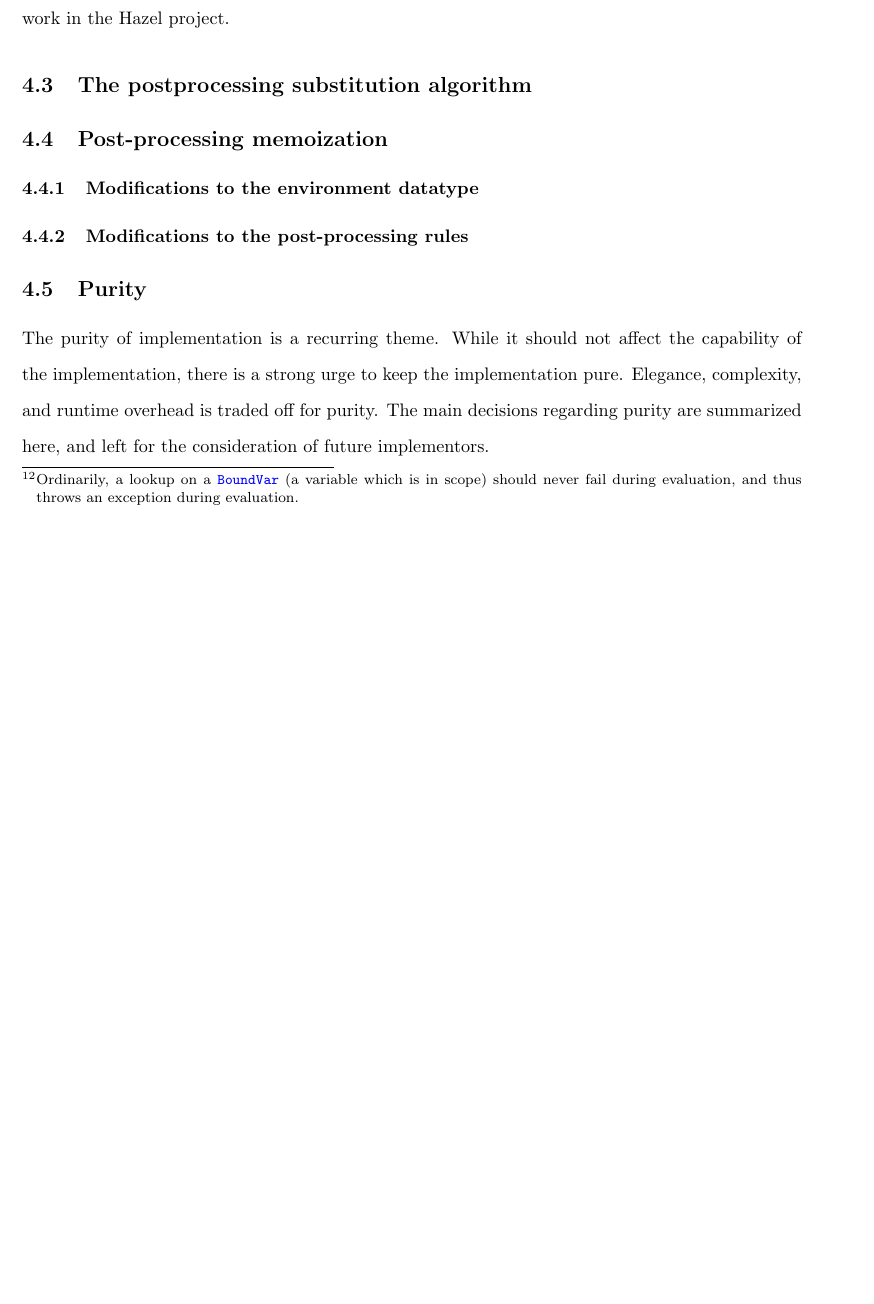
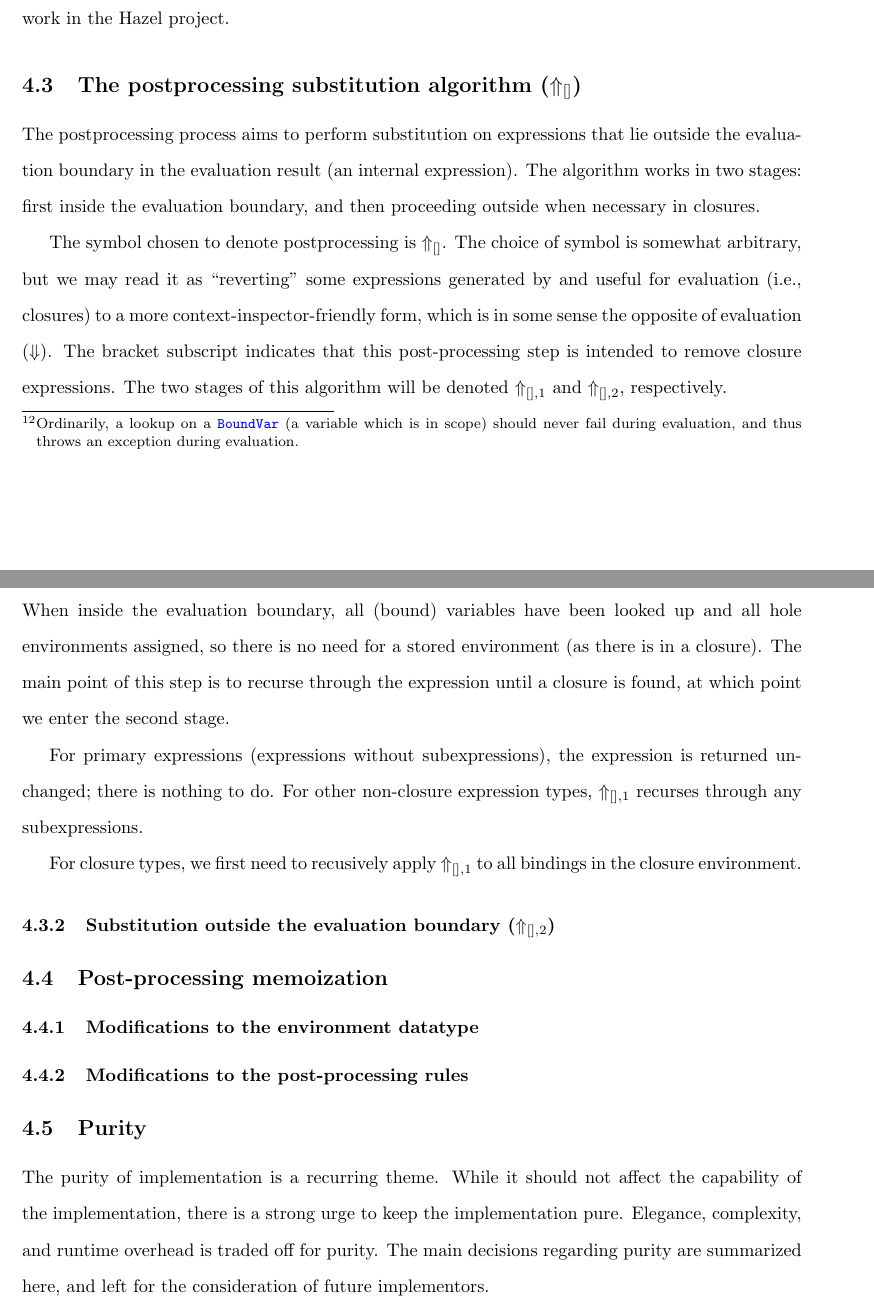
Before and after one commit to jlam55555/hazel-tex, a LaTeX thesis (thesis/main.tex, which reads thesis/evalenv.tex): part of page 31 of 47 before the commit and two parts of pages 31 and 32 of 48 after it, the two joined at a grey line, cut so that both start at the same text, the shorter picture padded with empty space. The pictures show the PDF file thesis/main.pdf that the author committed with the source.

Commit message:
Begin describing postprocessing step

```diff
--- a/thesis/evalenv.tex
+++ b/thesis/evalenv.tex
@@ -186,9 +186,25 @@
 
 Another way to eliminate the case of unmatched expressions is to introduce an exhaustiveness checker to Hazel; then, we can guarantee (at run-time) that a pattern will never fail to match. This would also require changing the semantics of pattern holes, which always fail to match; the behavior may be changed so that pattern holes always match, but do not introduce new bindings. Since the focus of this work is not on patterns, these ideas were not explored and are left for future work in the Hazel project.
 
-\subsection{The postprocessing substitution algorithm}
+\subsection{The postprocessing substitution algorithm ($\pplc$)}
 \label{sec:postprocessing-substitution}
 
+The postprocessing process aims to perform substitution on expressions that lie outside the evaluation boundary in the evaluation result (an internal expression). The algorithm works in two stages: first inside the evaluation boundary, and then proceeding outside when necessary in closures.
+
+The symbol chosen to denote postprocessing is $\pplc$. The choice of symbol is somewhat arbitrary, but we may read it as ``reverting'' some expressions generated by and useful for evaluation (i.e., closures) to a more context-inspector-friendly form, which is in some sense the opposite of evaluation ($\Downarrow$). The bracket subscript indicates that this post-processing step is intended to remove closure expressions. The two stages of this algorithm will be denoted $\pplco$ and $\pplct$, respectively.
+
+\subsubsection{Substitution within the evaluation boundary ($\pplco$)}
+\label{sec:postprocessing-subst-inside}
+
+When inside the evaluation boundary, all (bound) variables have been looked up and all hole environments assigned, so there is no need for a stored environment (as there is in a closure). The main point of this step is to recurse through the expression until a closure is found, at which point we enter the second stage.
+
+For primary expressions (expressions without subexpressions), the expression is returned unchanged; there is nothing to do. For other non-closure expression types, $\pplco$ recurses through any subexpressions.
+
+For closure types, we first need to recusively apply $\pplco$ to all bindings in the closure environment.
+% TODO: working here
+
+\subsubsection{Substitution outside the evaluation boundary ($\pplct$)}
+\label{sec:postprocessing-subst-outside}
 
 % TODO: example programs:
 % - lambda and fix forms
```
Also changed, not shown: latex-includes/thesis_macros.tex (+5 -3 lines), thesis/main.pdf.
